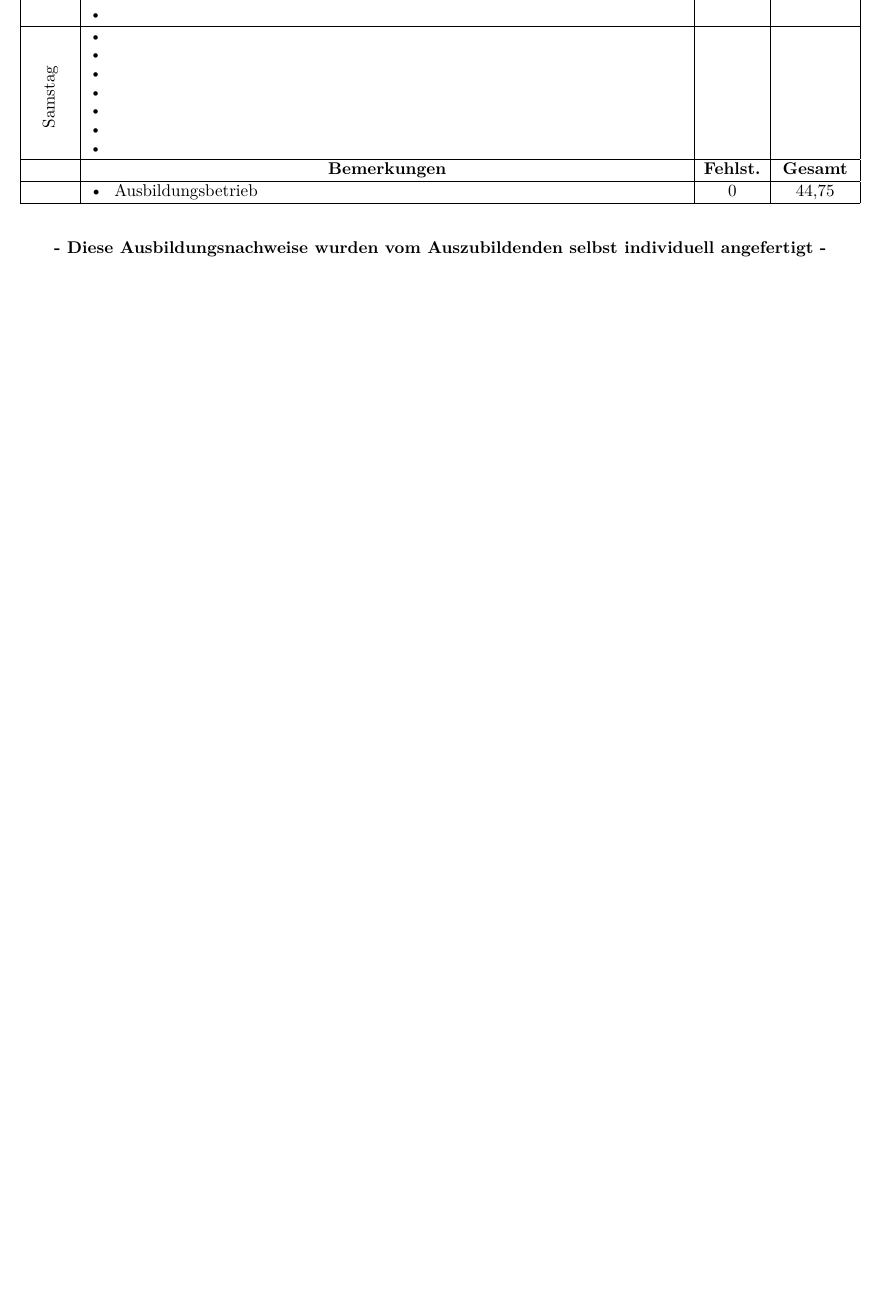
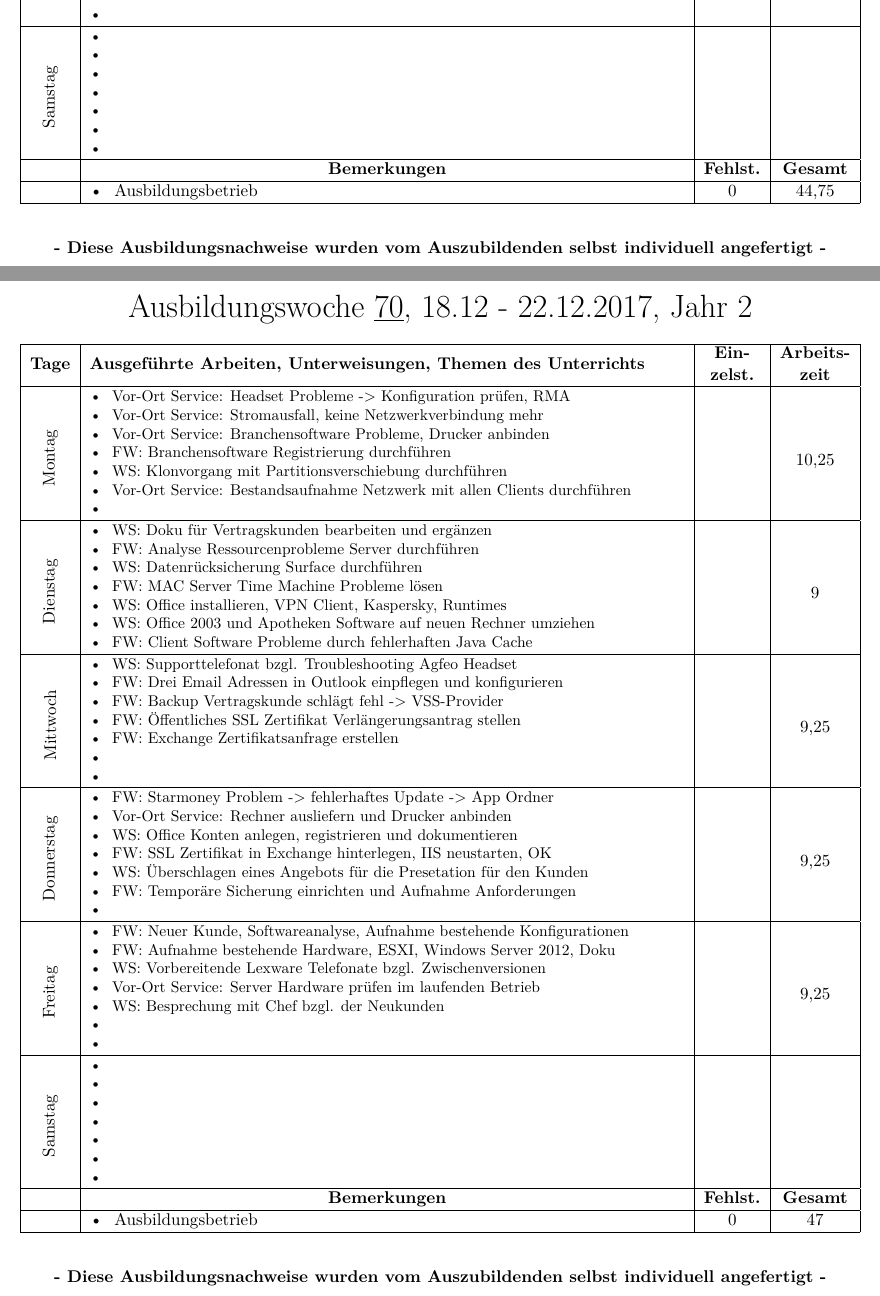
Before and after one commit to PizzaLover/Heft, a LaTeX document (Berichtsheft.tex, which reads Ausbildungsnachweise/70.tex): part of page 69 of 69 before the commit and two parts of pages 69 and 70 of 70 after it, the two joined at a grey line, cut so that both start at the same text, the shorter picture padded with empty space. The pictures show the PDF file Berichtsheft.pdf that the author committed with the source.

Commit message:
70 and 71

```diff
--- /dev/null
+++ b/Ausbildungsnachweise/70.tex
@@ -0,0 +1,48 @@
+\Titelzeile{70}{18.12}{22.12.2017}{2}
+\Tabelle{
+	\Inhalt{Montag}{
+	\textbullet~ Vor-Ort Service: Headset Probleme -> Konfiguration prüfen, RMA\par
+	\textbullet~ Vor-Ort Service: Stromausfall, keine Netzwerkverbindung mehr\par
+	\textbullet~ Vor-Ort Service: Branchensoftware Probleme, Drucker anbinden\par
+	\textbullet~ FW: Branchensoftware Registrierung durchführen\par
+	\textbullet~ WS: Klonvorgang mit Partitionsverschiebung durchführen\par
+	\textbullet~ Vor-Ort Service: Bestandsaufnahme Netzwerk mit allen Clients durchführen\par
+	\textbullet~
+	}{}{10,25}
+	\Inhalt{Dienstag}{
+	\textbullet~ WS: Doku für Vertragskunden bearbeiten und ergänzen\par
+	\textbullet~ FW: Analyse Ressourcenprobleme Server durchführen\par
+	\textbullet~ WS: Datenrücksicherung Surface durchführen\par
+	\textbullet~ FW: MAC Server Time Machine Probleme lösen\par
+	\textbullet~ WS: Office installieren, VPN Client, Kaspersky, Runtimes\par
+	\textbullet~ WS: Office 2003 und Apotheken Software auf neuen Rechner umziehen\par
+	\textbullet~ FW: Client Software Probleme durch fehlerhaften Java Cache
+	}{}{9}
+	\Inhalt{Mittwoch}{
+	\textbullet~ WS: Supporttelefonat bzgl. Troubleshooting Agfeo Headset\par
+	\textbullet~ FW: Drei Email Adressen in Outlook einpflegen und konfigurieren\par
+	\textbullet~ FW: Backup Vertragskunde schlägt fehl -> VSS-Provider\par
+	\textbullet~ FW: Öffentliches SSL Zertifikat Verlängerungsantrag stellen\par
+	\textbullet~ FW: Exchange Zertifikatsanfrage erstellen\par
+	\textbullet~ \par
+	\textbullet~
+	}{}{9,25}
+	\Inhalt{Donnerstag}{
+	\textbullet~ FW: Starmoney Problem -> fehlerhaftes Update -> App Ordner\par
+	\textbullet~ Vor-Ort Service: Rechner ausliefern und Drucker anbinden\par
+	\textbullet~ WS: Office Konten anlegen, registrieren und dokumentieren\par
+	\textbullet~ FW: SSL Zertifikat in Exchange hinterlegen, IIS neustarten, OK\par
+	\textbullet~ WS: Überschlagen eines Angebots für die Presetation für den Kunden\par
+	\textbullet~ FW: Temporäre Sicherung einrichten und Aufnahme Anforderungen\par
+	\textbullet~
+	}{}{9,25}
+	\Inhalt{Freitag}{
+	\textbullet~ FW: Neuer Kunde, Softwareanalyse, Aufnahme bestehende Konfigurationen\par
+	\textbullet~ FW: Aufnahme bestehende Hardware, ESXI, Windows Server 2012, Doku\par
+	\textbullet~ WS: Vorbereitende Lexware Telefonate bzgl. Zwischenversionen\par
+	\textbullet~ Vor-Ort Service: Server Hardware prüfen im laufenden Betrieb\par
+	\textbullet~ WS: Besprechung mit Chef bzgl. der Neukunden\par
+	\textbullet~ \par
+	\textbullet~
+	}{}{9,25}
+	\Inhalt{Samstag}{
```
Also changed, not shown: Ausbildungsnachweise/71.tex (added, +61 -0 lines), Berichtsheft.tex (+2 -0 lines), Berichtsheft.pdf, PDFs/70.pdf (added), PDFs/71.pdf (added), Ausbildungsnachweise/70.tex (13 more changed lines).
